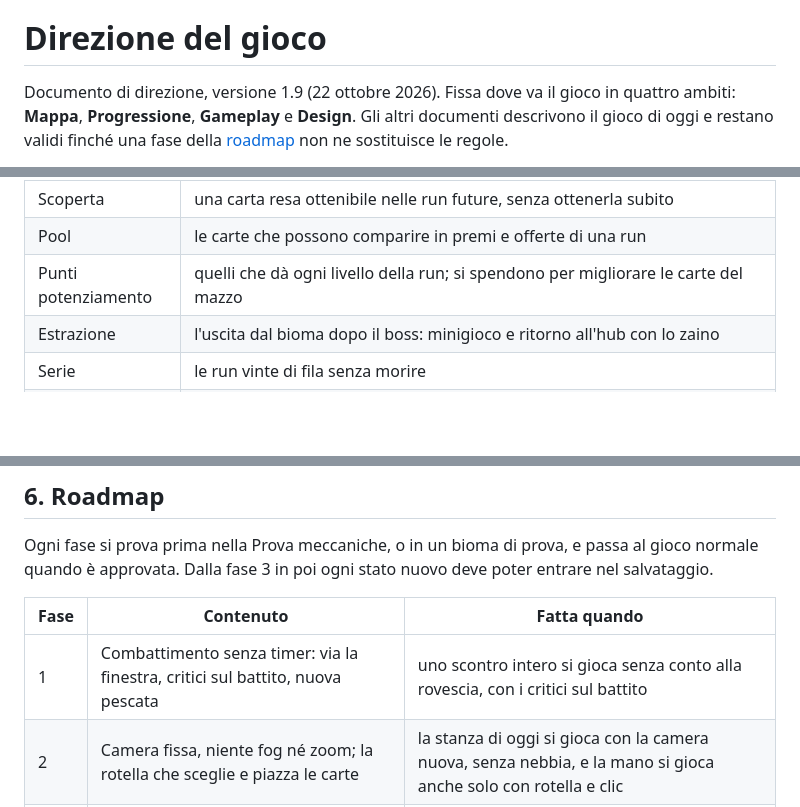
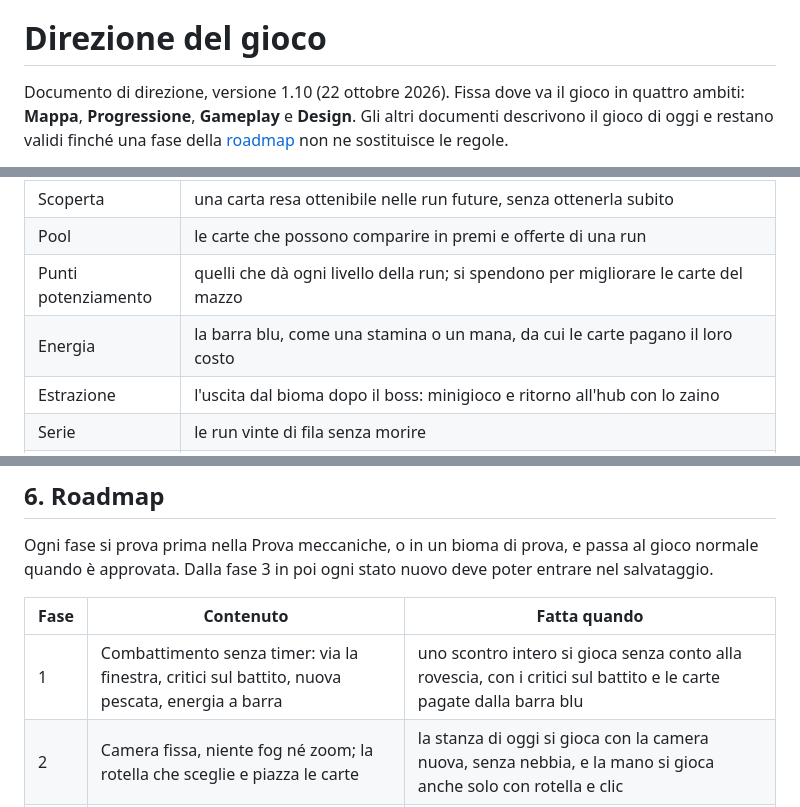
Before and after one commit to 0xdokkan/odin_pp, a Markdown page: docs/direzione.md, 3 parts joined by grey strips. GitHub-like rendering; blank space fills up the shorter version.

```diff
--- a/docs/direzione.md
+++ b/docs/direzione.md
@@ -2,7 +2,7 @@
 
 # Direzione del gioco
 
-Documento di direzione, versione 1.9 (22 ottobre 2026). Fissa dove va il gioco in
+Documento di direzione, versione 1.10 (22 ottobre 2026). Fissa dove va il gioco in
 quattro ambiti: **Mappa**, **Progressione**, **Gameplay** e **Design**. Gli altri
 documenti descrivono il gioco di oggi e restano validi finché una fase della
 [roadmap](#6-roadmap) non ne sostituisce le regole.
@@ -51,6 +51,7 @@ bioma e porta a casa ciò che ha raccolto. Se muore perde lo zaino, ma ciò che
 | Scoperta | una carta resa ottenibile nelle run future, senza ottenerla subito |
 | Pool | le carte che possono comparire in premi e offerte di una run |
 | Punti potenziamento | quelli che dà ogni livello della run; si spendono per migliorare le carte del mazzo |
+| Energia | la barra blu, come una stamina o un mana, da cui le carte pagano il loro costo |
 | Estrazione | l'uscita dal bioma dopo il boss: minigioco e ritorno all'hub con lo zaino |
 | Serie | le run vinte di fila senza morire |
 | Slot | uno dei tre salvataggi: una partita intera, salvata di continuo |
@@ -947,7 +973,7 @@ poter entrare nel salvataggio.
 
 | Fase | Contenuto | Fatta quando |
 |---|---|---|
-| 1 | Combattimento senza timer: via la finestra, critici sul battito, nuova pescata | uno scontro intero si gioca senza conto alla rovescia, con i critici sul battito |
+| 1 | Combattimento senza timer: via la finestra, critici sul battito, nuova pescata, energia a barra | uno scontro intero si gioca senza conto alla rovescia, con i critici sul battito e le carte pagate dalla barra blu |
 | 2 | Camera fissa, niente fog né zoom; la rotella che sceglie e piazza le carte | la stanza di oggi si gioca con la camera nuova, senza nebbia, e la mano si gioca anche solo con rotella e clic |
 | 3 | Mappa aperta di prova: un bioma grande a chunk, POI, pattuglie, ingaggio, ologramma del bioma | si esplora, si ripulisce un nido e si torna a esplorare senza cambi di schermata |
 | 4 | Mount | si attraversa il bioma in sella; uno scontro la impedisce |
```
Also changed, not shown: other parts of docs/direzione.md (+29 -4 lines), CHANGELOG.md (+2 -2 lines).
